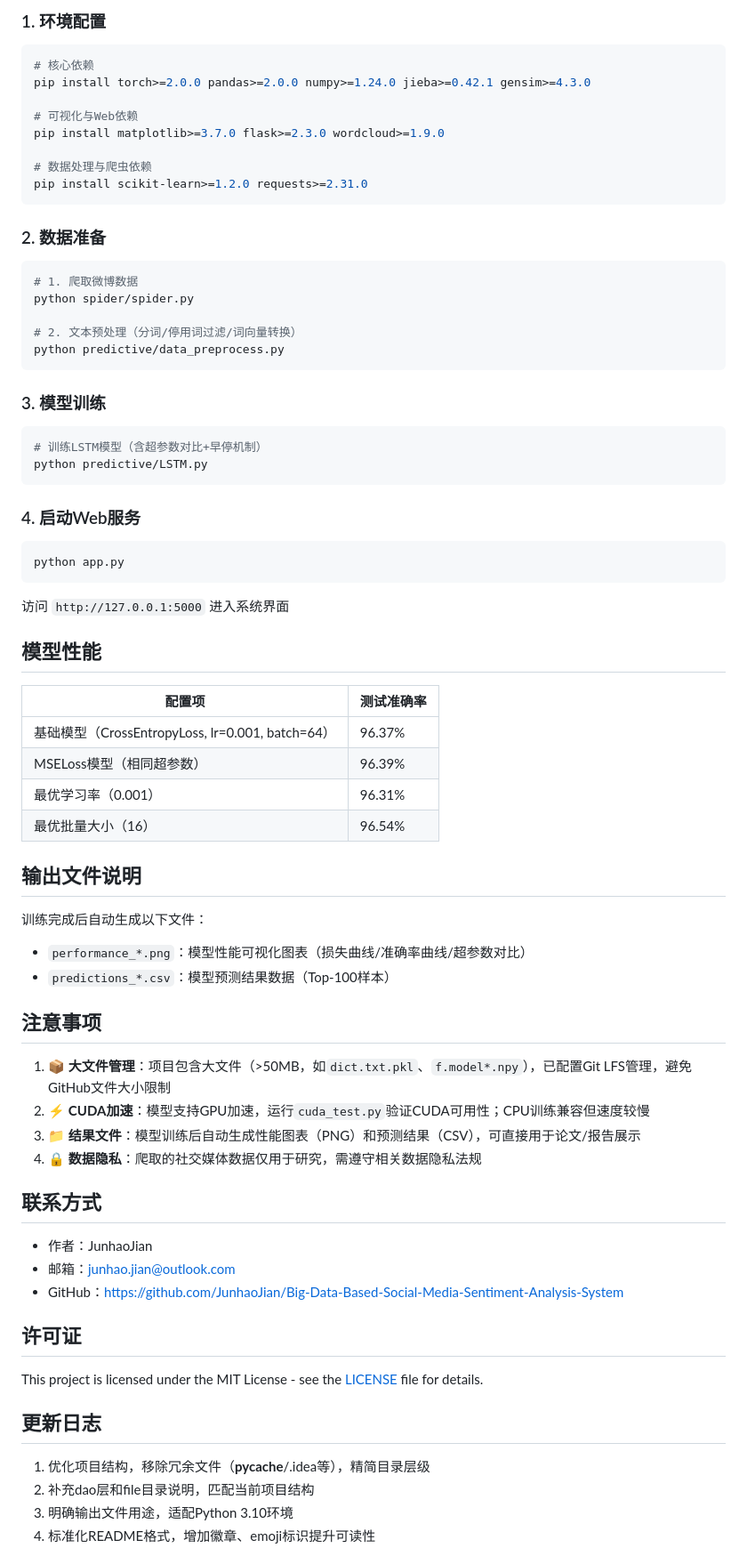
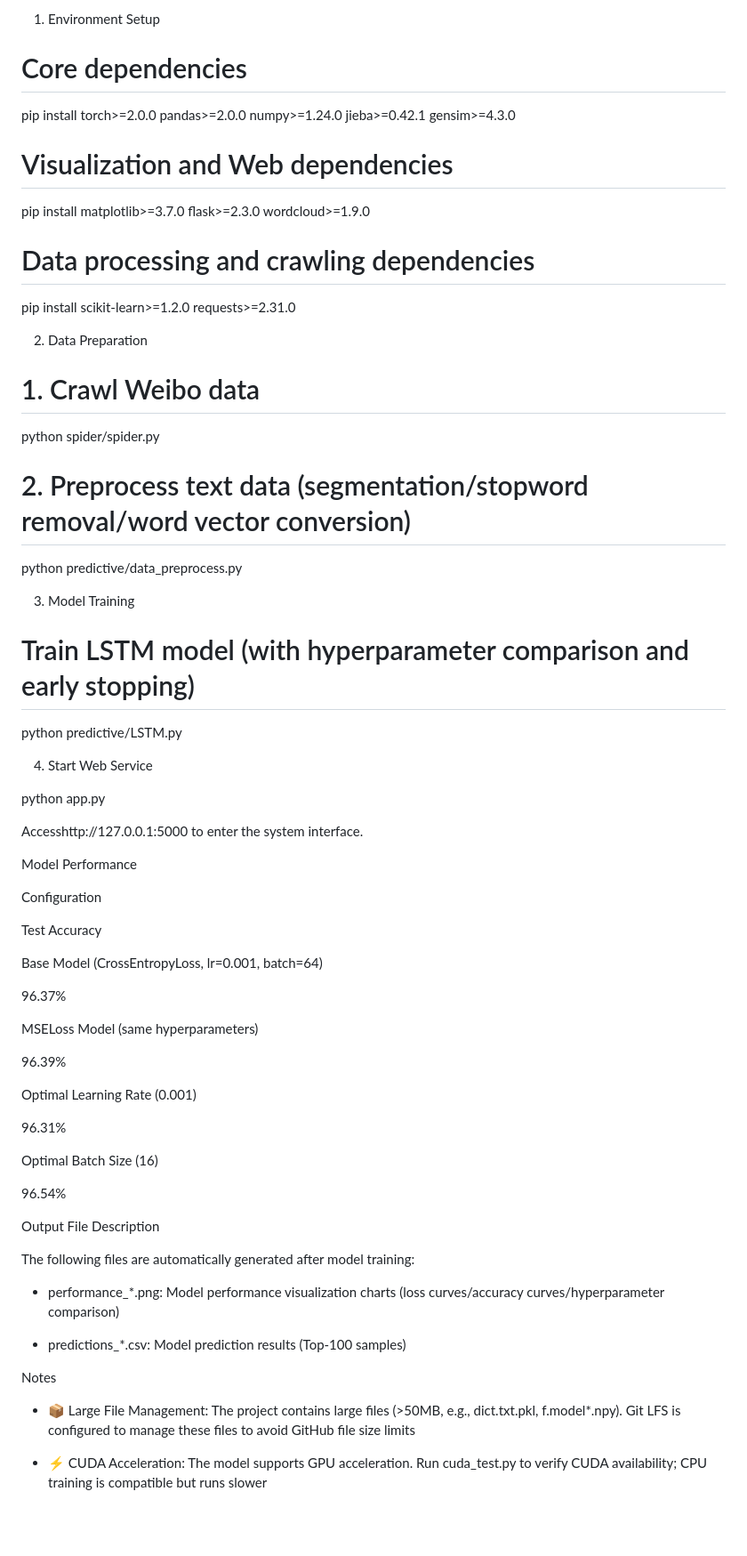
Before and after one commit to JunhaoJian/Big-Data-Based-Social-Media-Sentiment-Analysis-System, a Markdown page: README.md, the part around one of its changes. Shown at 89% size. GitHub-like rendering; blank space fills up the shorter version.

Commit message:
Revise README for clarity and structure
Updated README to enhance clarity and structure, added English translations for sections, and improved formatting with badges and emojis.

````diff
--- a/README.md
+++ b/README.md
@@ -88,66 +119,67 @@ PYTHONPROJECT/
 
-### 1. 环境配置
-```bash
-# 核心依赖
+1. Environment Setup
+
+# Core dependencies
 pip install torch>=2.0.0 pandas>=2.0.0 numpy>=1.24.0 jieba>=0.42.1 gensim>=4.3.0
 
-# 可视化与Web依赖
+# Visualization and Web dependencies
 pip install matplotlib>=3.7.0 flask>=2.3.0 wordcloud>=1.9.0
 
-# 数据处理与爬虫依赖
+# Data processing and crawling dependencies
 pip install scikit-learn>=1.2.0 requests>=2.31.0
-```
 
-### 2. 数据准备
-```bash
-# 1. 爬取微博数据
+2. Data Preparation
+
+# 1. Crawl Weibo data
 python spider/spider.py
 
-# 2. 文本预处理（分词/停用词过滤/词向量转换）
+# 2. Preprocess text data (segmentation/stopword removal/word vector conversion)
 python predictive/data_preprocess.py
-```
 
-### 3. 模型训练
-```bash
-# 训练LSTM模型（含超参数对比+早停机制）
+3. Model Training
+
+# Train LSTM model (with hyperparameter comparison and early stopping)
 python predictive/LSTM.py
-```
 
-### 4. 启动Web服务
-```bash
+4. Start Web Service
+
 python app.py
-```
-访问 `http://127.0.0.1:5000` 进入系统界面
 
-## 模型性能
-| 配置项 | 测试准确率 |
-|--------|------------|
-| 基础模型（CrossEntropyLoss, lr=0.001, batch=64） | 96.37% |
-| MSELoss模型（相同超参数） | 96.39% |
-| 最优学习率（0.001） | 96.31% |
-| 最优批量大小（16） | 96.54% |
+Accesshttp://127.0.0.1:5000 to enter the system interface.
 
-## 输出文件说明
-训练完成后自动生成以下文件：
-- `performance_*.png`：模型性能可视化图表（损失曲线/准确率曲线/超参数对比）
-- `predictions_*.csv`：模型预测结果数据（Top-100样本）
+Model Performance
 
-## 注意事项
-1. 📦 **大文件管理**：项目包含大文件（>50MB，如`dict.txt.pkl`、`f.model*.npy`），已配置Git LFS管理，避免GitHub文件大小限制
-2. ⚡ **CUDA加速**：模型支持GPU加速，运行`cuda_test.py`验证CUDA可用性；CPU训练兼容但速度较慢
-3. 📁 **结果文件**：模型训练后自动生成性能图表（PNG）和预测结果（CSV），可直接用于论文/报告展示
-4. 🔒 **数据隐私**：爬取的社交媒体数据仅用于研究，需遵守相关数据隐私法规
+Configuration
 
-## 联系方式
-- 作者：JunhaoJian
-- 邮箱：junhao.jian@outlook.com
-- GitHub：https://github.com/JunhaoJian/Big-Data-Based-Social-Media-Sentiment-Analysis-System
+Test Accuracy
 
-## 许可证
-This project is licensed under the MIT License - see the [LICENSE](LICENSE) file for details.
+Base Model (CrossEntropyLoss, lr=0.001, batch=64)
 
-## 更新日志
-1. 优化项目结构，移除冗余文件（__pycache__/.idea等），精简目录层级
-2. 补充dao层和file目录说明，匹配当前项目结构
-3. 明确输出文件用途，适配Python 3.10环境
-4. 标准化README格式，增加徽章、emoji标识提升可读性
+96.37%
+
+MSELoss Model (same hyperparameters)
+
+96.39%
+
+Optimal Learning Rate (0.001)
+
+96.31%
+
+Optimal Batch Size (16)
+
+96.54%
+
+Output File Description
+
+The following files are automatically generated after model training:
+
+- performance_*.png: Model performance visualization charts (loss curves/accuracy curves/hyperparameter comparison)
+
+- predictions_*.csv: Model prediction results (Top-100 samples)
+
+Notes
+
+- 📦 Large File Management: The project contains large files (>50MB, e.g., dict.txt.pkl, f.model*.npy). Git LFS is configured to manage these files to avoid GitHub file size limits
+
+- ⚡ CUDA Acceleration: The model supports GPU acceleration. Run cuda_test.py to verify CUDA availability; CPU training is compatible but runs slower
+
````
Also changed, not shown: other parts of README.md (+124 -78 lines).
